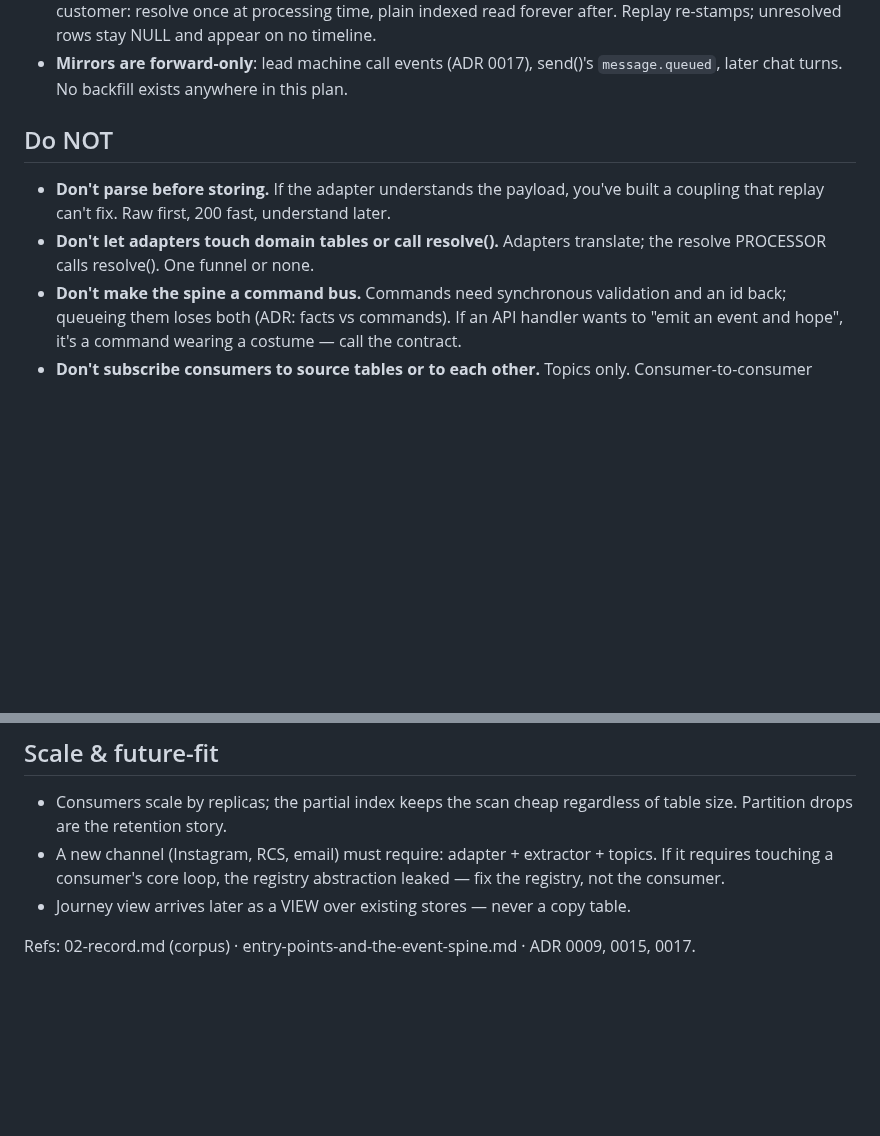
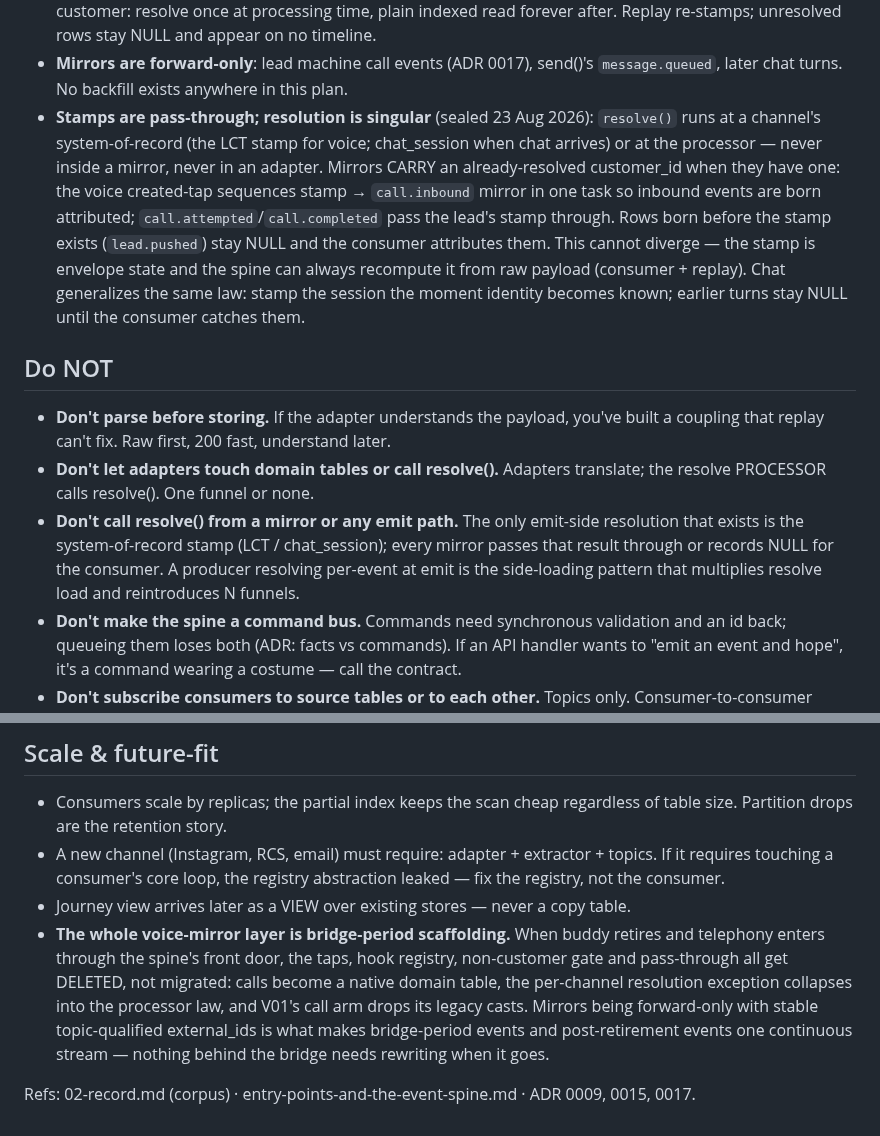
Before and after one commit to swaroopvarma1/buddy-cpaas-docs, a Markdown page: modules/01-record.md, 2 parts joined by grey strips. Rendered like a GitHub page; blank space fills up the shorter version.

Commit message:
record: stamp pass-through law + voice-mirror endgame trail (mirrors never resolve; bridge machinery deletes whole on retirement)

```diff
--- a/modules/01-record.md
+++ b/modules/01-record.md
@@ -31,6 +31,17 @@ the consumer runtime · `replay()` · (later) the journey view. Diagram:
   and appear on no timeline.
 - **Mirrors are forward-only**: lead machine call events (ADR 0017), send()'s
   `message.queued`, later chat turns. No backfill exists anywhere in this plan.
+- **Stamps are pass-through; resolution is singular** (sealed 23 Aug 2026): `resolve()`
+  runs at a channel's system-of-record (the LCT stamp for voice; chat_session when chat
+  arrives) or at the processor — never inside a mirror, never in an adapter. Mirrors
+  CARRY an already-resolved customer_id when they have one: the voice created-tap
+  sequences stamp → `call.inbound` mirror in one task so inbound events are born
+  attributed; `call.attempted`/`call.completed` pass the lead's stamp through. Rows
+  born before the stamp exists (`lead.pushed`) stay NULL and the consumer attributes
+  them. This cannot diverge — the stamp is envelope state and the spine can always
+  recompute it from raw payload (consumer + replay). Chat generalizes the same law:
+  stamp the session the moment identity becomes known; earlier turns stay NULL until
+  the consumer catches them.
 
 ## Do NOT
 
@@ -38,6 +49,11 @@ the consumer runtime · `replay()` · (later) the journey view. Diagram:
   a coupling that replay can't fix. Raw first, 200 fast, understand later.
 - **Don't let adapters touch domain tables or call resolve().** Adapters translate;
   the resolve PROCESSOR calls resolve(). One funnel or none.
+- **Don't call resolve() from a mirror or any emit path.** The only emit-side
+  resolution that exists is the system-of-record stamp (LCT / chat_session); every
+  mirror passes that result through or records NULL for the consumer. A producer
+  resolving per-event at emit is the side-loading pattern that multiplies resolve
+  load and reintroduces N funnels.
 - **Don't make the spine a command bus.** Commands need synchronous validation and an
   id back; queueing them loses both (ADR: facts vs commands). If an API handler wants
   to "emit an event and hope", it's a command wearing a costume — call the contract.
@@ -59,5 +75,13 @@ the consumer runtime · `replay()` · (later) the journey view. Diagram:
   If it requires touching a consumer's core loop, the registry abstraction leaked —
   fix the registry, not the consumer.
 - Journey view arrives later as a VIEW over existing stores — never a copy table.
+- **The whole voice-mirror layer is bridge-period scaffolding.** When buddy retires
+  and telephony enters through the spine's front door, the taps, hook registry,
+  non-customer gate and pass-through all get DELETED, not migrated: calls become a
+  native domain table, the per-channel resolution exception collapses into the
+  processor law, and V01's call arm drops its legacy casts. Mirrors being
+  forward-only with stable topic-qualified external_ids is what makes bridge-period
+  events and post-retirement events one continuous stream — nothing behind the
+  bridge needs rewriting when it goes.
 
 Refs: 02-record.md (corpus) · entry-points-and-the-event-spine.md · ADR 0009, 0015, 0017.
```
Also changed, not shown: canon/02-record.md (+5 -0 lines), design/execution-ledger.md (+1 -1 lines).
